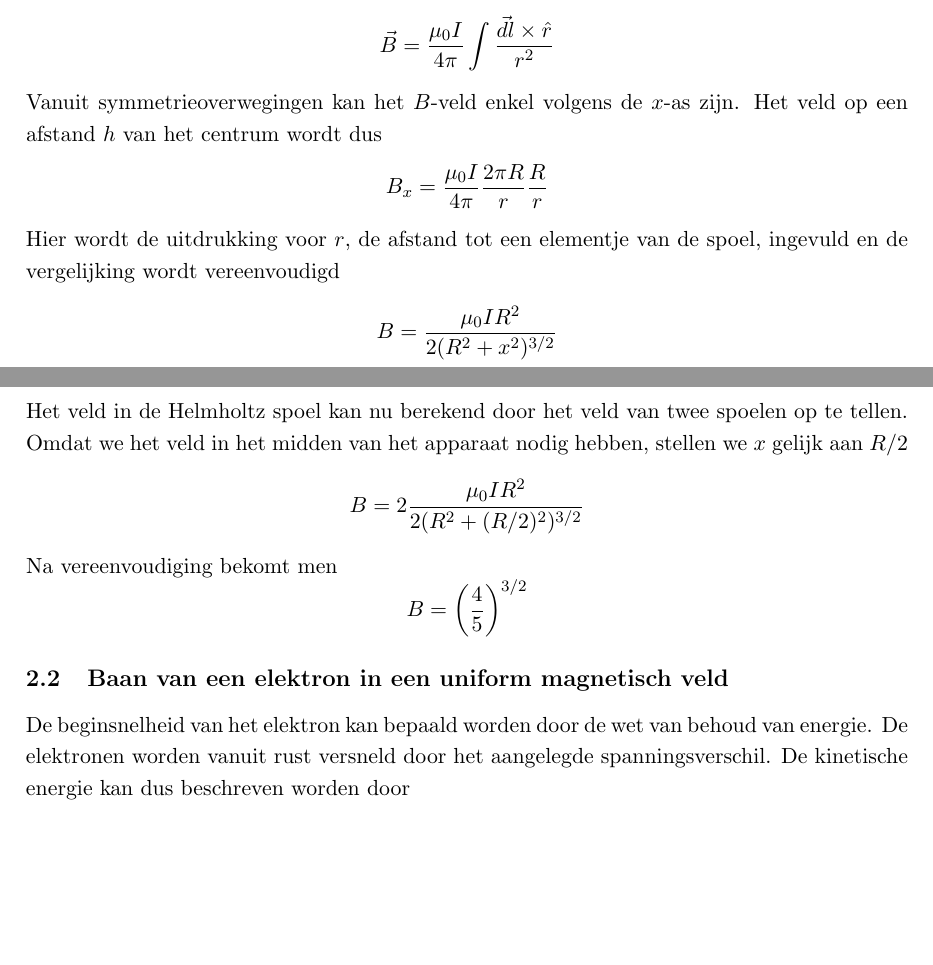
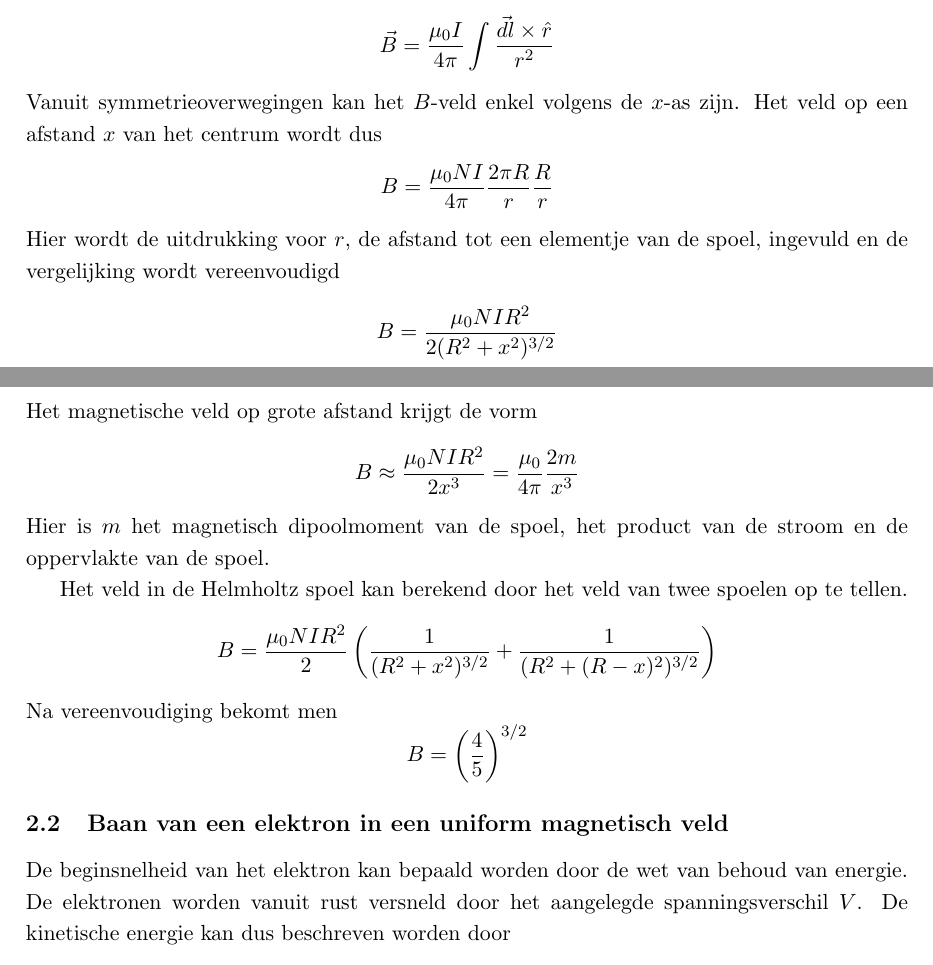
Before and after one commit to RoaldFre/ExperimenteleBasistechnieken, a LaTeX document (LadingElektron/latex/lading.tex, which reads LadingElektron/latex/voorbereiding.tex): two parts of pages 1 and 2 of 3, joined at a grey line, cut so that both start at the same text, the shorter picture padded with empty space. Compiled offline with pdfLaTeX.

Commit message:
Mangetisch veld afwerken

```diff
--- a/LadingElektron/latex/voorbereiding.tex
+++ b/LadingElektron/latex/voorbereiding.tex
@@ -18,20 +17,27 @@ $$
 \vec{B} = \frac{\mu_0 I}{4 \pi} \int \frac{\vec{dl} \times \hat{r}}{r^2}
 $$
 Vanuit symmetrieoverwegingen kan het $B$-veld enkel volgens de $x$-as zijn. Het
-veld op een afstand $h$ van het centrum wordt dus
+veld op een afstand $x$ van het centrum wordt dus
 $$
-B_x = \frac{\mu_0 I}{4 \pi} \frac{2 \pi R}{r} \frac{R}{r}
+B = \frac{\mu_0 NI}{4 \pi} \frac{2 \pi R}{r} \frac{R}{r}
 $$
 Hier wordt de uitdrukking voor $r$, de afstand tot een elementje van de spoel,
 ingevuld en de vergelijking wordt vereenvoudigd
 $$
-B = \frac{\mu_0 I R^2}{2(R^2+x^2)^{3/2}}
+B = \frac{\mu_0 NI R^2}{2(R^2+x^2)^{3/2}}
 $$
-Het veld in de Helmholtz spoel kan nu berekend door het veld van twee spoelen
-op te tellen. Omdat we het veld in het midden van het apparaat nodig hebben,
-stellen we $x$ gelijk aan $R/2$
+Het magnetische veld op grote afstand krijgt de vorm
 $$
-B = 2 \frac{\mu_0 I R^2}{{2(R^2+(R/2)^2})^{3/2}}
+B \approx \frac{\mu_0 NI R^2}{2x^3} = \frac{\mu_0}{4 \pi}\frac{2m}{x^3}
+$$
+Hier is $m$ het magnetisch dipoolmoment van de spoel, het product van de stroom
+en de oppervlakte van de spoel.
+
+Het veld in de Helmholtz spoel kan berekend door het veld van twee spoelen op
+te tellen.
+$$
+B = \frac{\mu_0 NI R^2}{2}\left( \frac{1}{(R^2+x^2)^{3/2}} +
+\frac{1}{(R^2+(R-x)^2)^{3/2}} \right)
 $$
 Na vereenvoudiging bekomt men
 $$
@@ -41,8 +47,8 @@ $$
 \subsection{Baan van een elektron in een uniform magnetisch veld}
 
 De beginsnelheid van het elektron kan bepaald worden door de wet van behoud van
-energie.  De elektronen worden vanuit rust versneld door het aangelegde
-spanningsverschil.  De kinetische energie kan dus beschreven worden door
+energie. De elektronen worden vanuit rust versneld door het aangelegde
+spanningsverschil $V$. De kinetische energie kan dus beschreven worden door
 $$
 \frac{mv^2}{2} = eV
 $$
```
Also changed, not shown: LadingElektron/latex/voorbereiding.tex (1 more changed lines).
